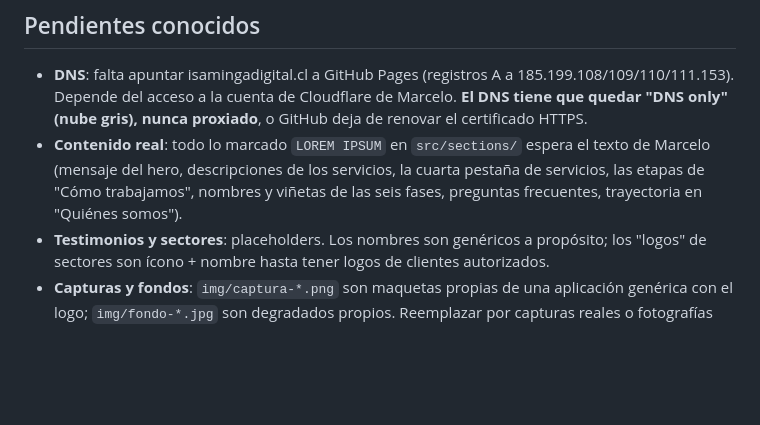
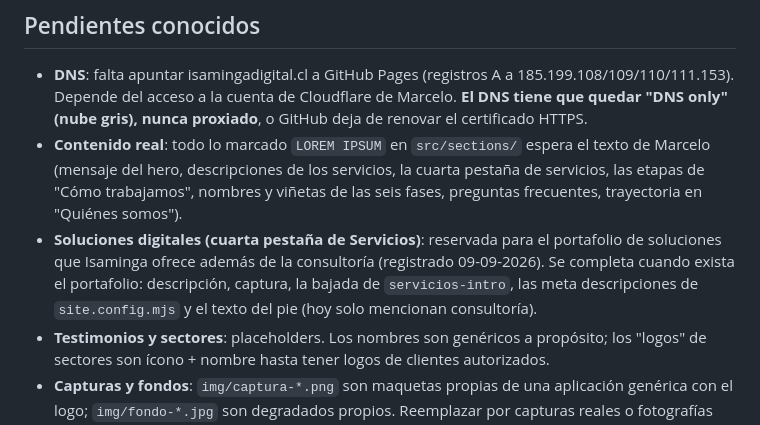
Before and after one commit to isaminga-digital/isaminga-web, a Markdown page: README.md, the part around the change. GitHub-like rendering; blank space fills up the shorter version.

Commit message:
README: pestaña de soluciones digitales reservada al portafolio

```diff
--- a/README.md
+++ b/README.md
@@ -96,6 +96,10 @@ node tools/build.mjs --out=dist-preview
   Marcelo (mensaje del hero, descripciones de los servicios, la cuarta pestaña de servicios,
   las etapas de "Cómo trabajamos", nombres y viñetas de las seis fases, preguntas frecuentes,
   trayectoria en "Quiénes somos").
+- **Soluciones digitales (cuarta pestaña de Servicios)**: reservada para el portafolio de
+  soluciones que Isaminga ofrece además de la consultoría (registrado 09-09-2026). Se completa
+  cuando exista el portafolio: descripción, captura, la bajada de `servicios-intro`, las meta
+  descripciones de `site.config.mjs` y el texto del pie (hoy solo mencionan consultoría).
 - **Testimonios y sectores**: placeholders. Los nombres son genéricos a propósito; los
   "logos" de sectores son ícono + nombre hasta tener logos de clientes autorizados.
 - **Capturas y fondos**: `img/captura-*.png` son maquetas propias de una aplicación genérica
```
